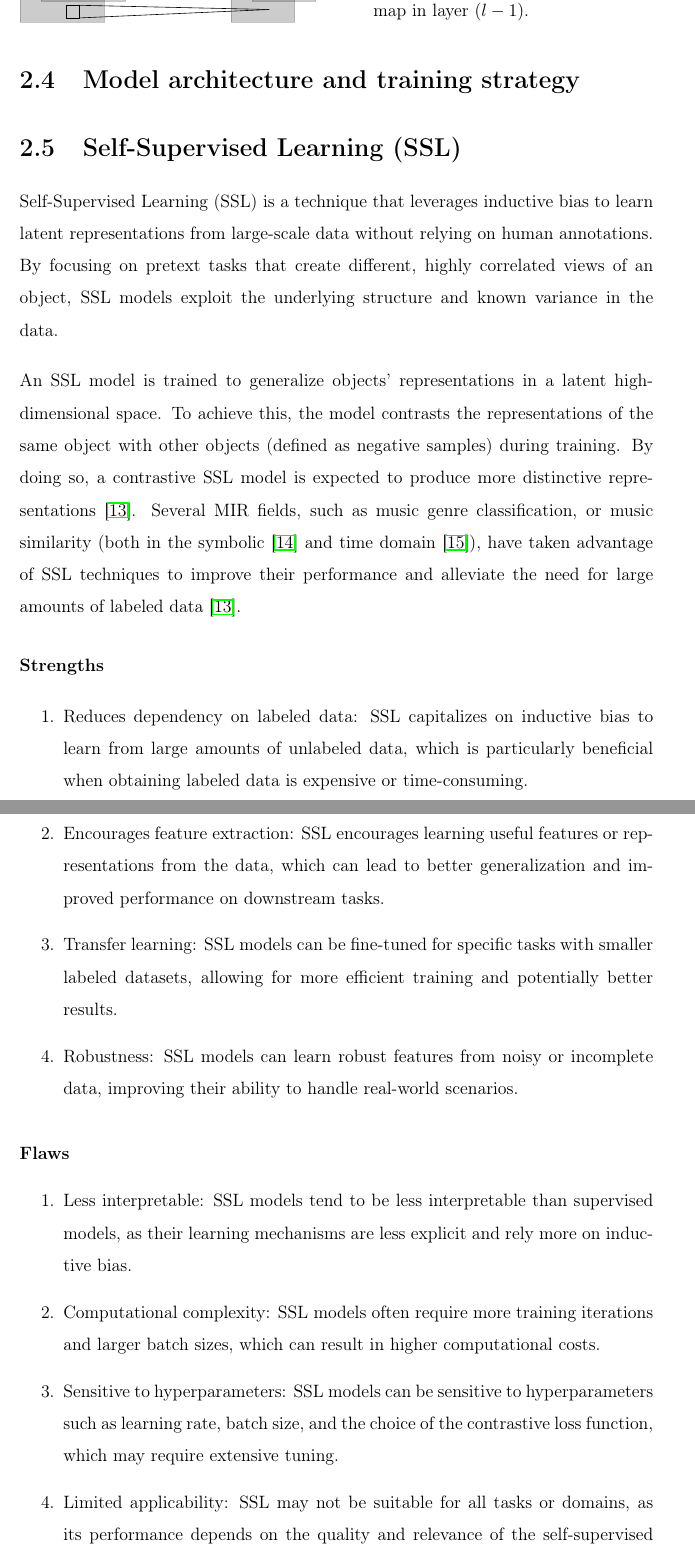
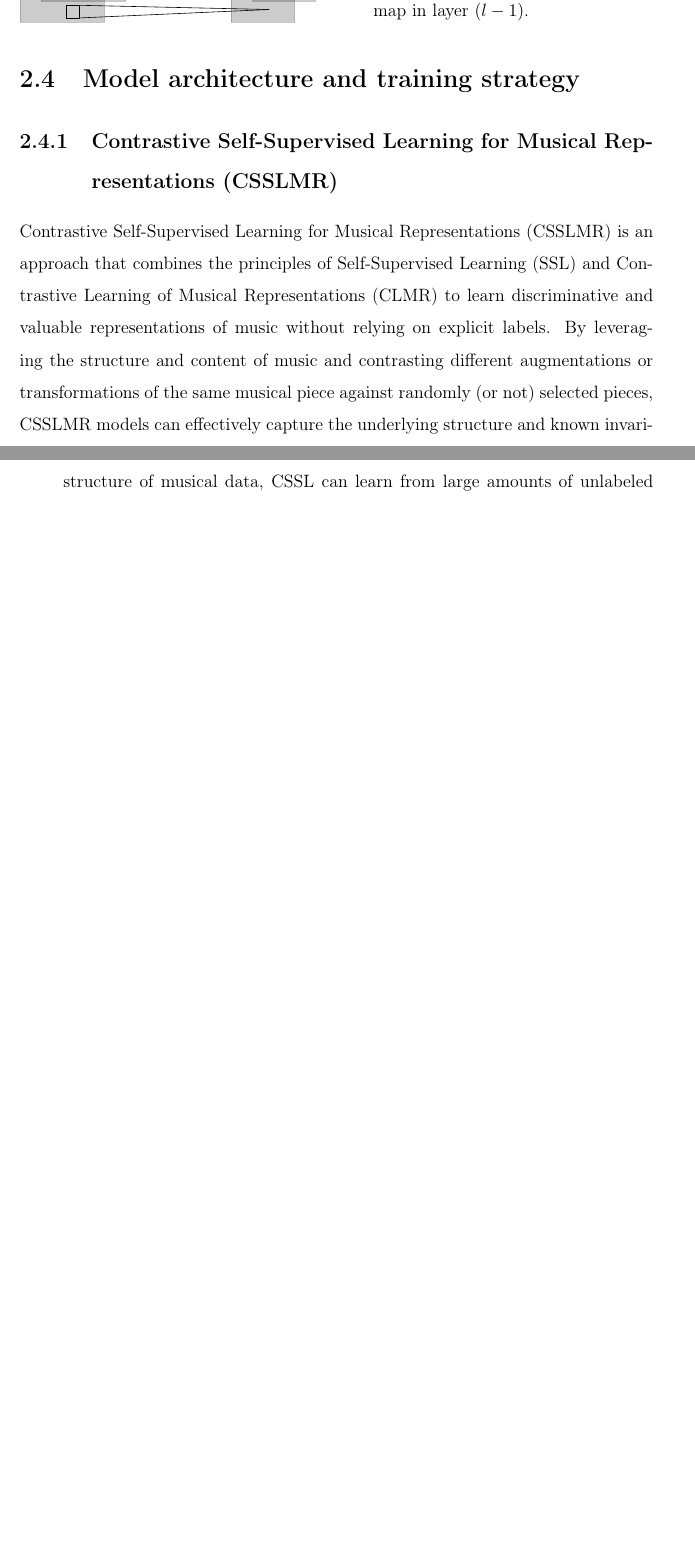
Before and after one commit to oriolcolomefont/Master-thesis-LaTex, a LaTeX thesis (MasterThesis.tex, which reads methods/subsections/model architecture and training strategy.tex): two parts of pages 27 and 28 of 41 before the commit and two parts of pages 27 and 28 of 40 after it, joined at a grey line, cut so that both start at the same text, the shorter picture padded with empty space. Compiled offline with pdfLaTeX.

Commit message:
Updates from Overleaf

```diff
--- a/methods/subsections/model architecture and training strategy.tex
+++ b/methods/subsections/model architecture and training strategy.tex
@@ -1,6 +1,5 @@
 \section{Model architecture and training strategy}
-\section{Self-Supervised Learning (SSL)}
-Self-Supervised Learning (SSL) is a technique that leverages inductive bias to learn latent representations from large-scale data without relying on human annotations. By focusing on pretext tasks that create different, highly correlated views of an object, SSL models exploit the underlying structure and known variance in the data.
+\subsection{Contrastive Self-Supervised Learning for Musical Representations (CSSLMR)}
 
-An SSL model is trained to generalize objects' representations in a latent high-dimensional space. To achieve this, the model contrasts the representations of the same object with other objects (defined as negative samples) during training. By doing so, a contrastive SSL model is expected to produce more distinctive representations \cite{audioselfsupsurvey}. Several MIR fields, such as music genre classification, or music similarity (both in the symbolic \cite{musicviaselfsup} and time domain \cite{epidemic}), have taken advantage of SSL techniques to improve their performance and alleviate the need for large amounts of labeled data \cite{audioselfsupsurvey}.
+Contrastive Self-Supervised Learning for Musical Representations (CSSLMR) is an approach that combines the principles of Self-Supervised Learning (SSL) and Contrastive Learning of Musical Representations (CLMR) to learn discriminative and valuable representations of music without relying on explicit labels. By leveraging the structure and content of music and contrasting different augmentations or transformations of the same musical piece against randomly (or not) selected pieces, CSSLMR models can effectively capture the underlying structure and known invariance in the data.
 
@@ -7,17 +11,8 @@ An SSL model is trained to generalize objects' representations in a latent high-
 \subsubsection{Strengths}
 
-\begin{enumerate}
-    \item Reduces dependency on labeled data: SSL capitalizes on inductive bias to learn from large amounts of unlabeled data, which is particularly beneficial when obtaining labeled data is expensive or time-consuming.
-    \item Encourages feature extraction: SSL encourages learning useful features or representations from the data, which can lead to better generalization and improved performance on downstream tasks.
-    \item Transfer learning: SSL models can be fine-tuned for specific tasks with smaller labeled datasets, allowing for more efficient training and potentially better results.
-    \item Robustness: SSL models can learn robust features from noisy or incomplete data, improving their ability to handle real-world scenarios.
-\end{enumerate}
-
-\subsubsection{Flaws}
+CSSL inherits the strengths of both SSL and CLMR:
 
 \begin{enumerate}
-    \item Less interpretable: SSL models tend to be less interpretable than supervised models, as their learning mechanisms are less explicit and rely more on inductive bias.
-    \item Computational complexity: SSL models often require more training iterations and larger batch sizes, which can result in higher computational costs.
-    \item Sensitive to hyperparameters: SSL models can be sensitive to hyperparameters such as learning rate, batch size, and the choice of the contrastive loss function, which may require extensive tuning.
-    \item Limited applicability: SSL may not be suitable for all tasks or domains, as its performance depends on the quality and relevance of the self-supervised pretext tasks and the effectiveness of the inductive bias in capturing the known variance in the data.
+\item Reduces dependency on labeled data: By leveraging inductive bias and the structure of musical data, CSSL can learn from large amounts of unlabeled data.
+\item Encourages feature extraction: CSSL promotes learning useful and discriminative features or representations
 \end{enumerate}
```
Also changed, not shown: methods/subsections/model architecture and training strategy.tex (9 more changed lines).
